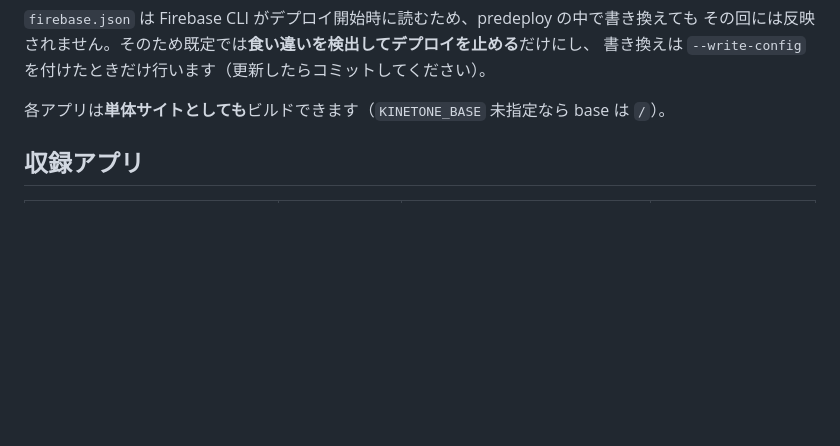
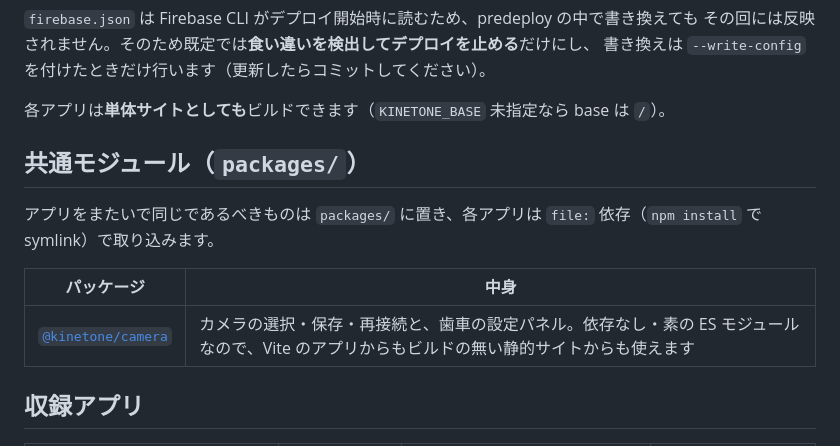
Before and after one commit to researchcoordinate/kinetone, a Markdown page: README.md, the part around the change. GitHub-like rendering; blank space fills up the shorter version.

Commit message:
カメラの選択を共通モジュールにする（@kinetone/camera）
外付けの広角USBカメラを挿していても、Mac では iPhone の連携カメラや内蔵の
FaceTime カメラが掴まれてしまい、目的のカメラで映像が取れない。展示・デモの
現場でその場で選び直せる必要がある。各アプリが個別に getUserMedia を書いて
いたので、選択の優先順・保存・エラー案内を packages/camera に集めた。

決めていること:
・列挙の前に必ず getUserMedia({video:true}) を呼ぶ（権限前は label が空になる）
・使うカメラは 保存 deviceId → 保存 label → iPhone/FaceTime/Continuity 以外 →
  先頭 の順に決める。deviceId は権限のリセットで変わるので label も保存する
・deviceId は exact、解像度とフレームレートは ideal のみ（exact だと非対応値で
  OverconstrainedError になり全部失敗する）。既定は 1280x720/30fps
・切り替えでは古い track を必ず stop() してから次を取る（開放漏れで次が失敗する）
・devicechange を監視し、使用中のカメラが抜かれたら選び直して再接続する
・失敗は error.name で分ける。NotReadableError は電力不足と他アプリの占有に触れる
・選択UIは歯車の中に隠す（展示会で来場者が誤操作してカメラが変わるのを防ぐ）。
  開くとプレビューが出て、切り替わったことを目視できる

chair-stand-test と block に適用した。呼び出し側の VideoSource は
label / generation を足しただけで、既存の使い方は変えていない。カメラが
変わると解像度も変わるので、generation を usePoseEngine に渡して
PoseLandmarker を close() してから作り直す。canvas は毎フレーム
videoWidth/videoHeight から張り直しているので変更不要。

確認: packages/camera/selftest.html（mediaDevices を差し替えて 23 項目）と
chair-stand-test/tests/camera.test.ts（13 項目）。実機では作れない
「iPhone の連携カメラがある Mac」「USB を抜いた瞬間」も再現している。

Co-Authored-By: Claude Opus 5 (1M context) <noreply@anthropic.com>
Claude-Session: https://claude.ai/code/session_01YFgCt1pBd1bUUELXho3yRb

```diff
--- a/README.md
+++ b/README.md
@@ -62,6 +62,15 @@ npx firebase-tools deploy --only hosting   # 統合サイトへ配信（predeplo
 書き換えは `--write-config` を付けたときだけ行います（更新したらコミットしてください）。
 
 各アプリは**単体サイトとしても**ビルドできます（`KINETONE_BASE` 未指定なら base は `/`）。
+
+## 共通モジュール（`packages/`）
+
+アプリをまたいで同じであるべきものは `packages/` に置き、各アプリは
+`file:` 依存（`npm install` で symlink）で取り込みます。
+
+| パッケージ | 中身 |
+|---|---|
+| [`@kinetone/camera`](./packages/camera/) | カメラの選択・保存・再接続と、歯車の設定パネル。依存なし・素の ES モジュールなので、Vite のアプリからもビルドの無い静的サイトからも使えます |
 
 ## 収録アプリ
 
```
